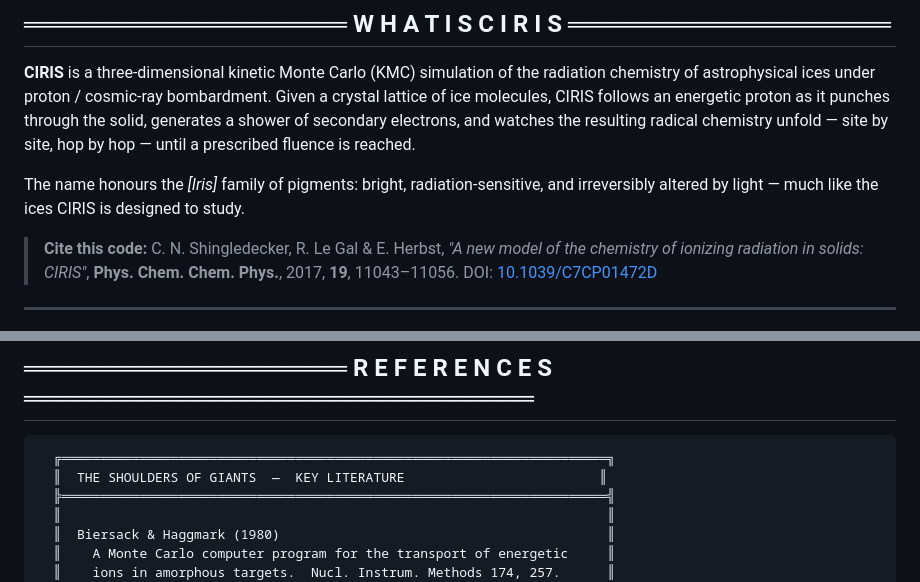
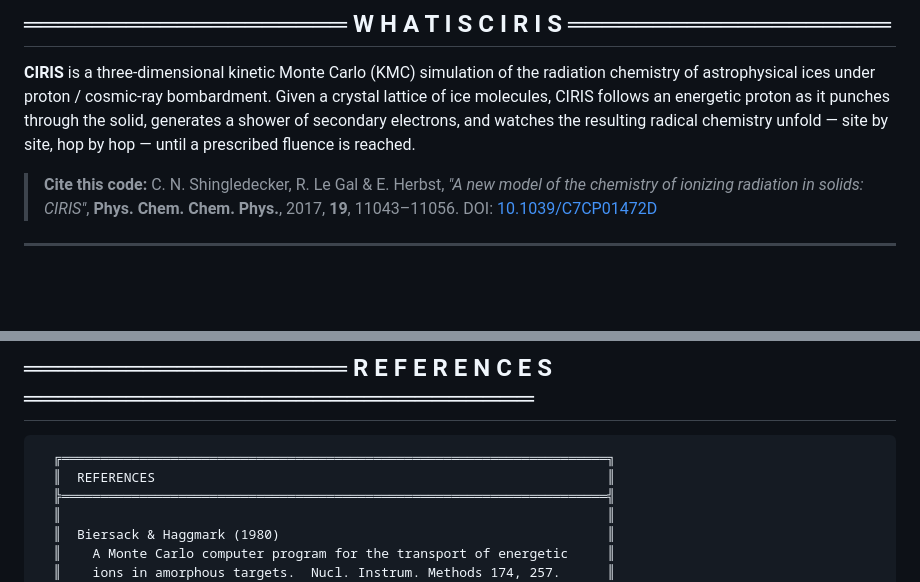
Before and after one commit to cnshingledecker/ciris, a Markdown page: README.md, 2 parts joined by grey strips. Drawn GitHub-style; blank space fills up the shorter version.

````diff
--- a/README.md
+++ b/README.md
@@ -27,8 +27,6 @@ punches through the solid, generates a shower of secondary electrons, and watche
 the resulting radical chemistry unfold — site by site, hop by hop — until a
 prescribed fluence is reached.
 
-The name honours the *[Iris]* family of pigments: bright, radiation-sensitive,
-and irreversibly altered by light — much like the ices CIRIS is designed to study.
 
 > **Cite this code:**
 > C. N. Shingledecker, R. Le Gal & E. Herbst,
@@ -307,7 +305,7 @@ FC = ifort
 
 ```
   ╔══════════════════════════════════════════════════════════════════════╗
-  ║  THE SHOULDERS OF GIANTS  —  KEY LITERATURE                         ║
+  ║  REFERENCES                                                          ║
   ╠══════════════════════════════════════════════════════════════════════╣
   ║                                                                      ║
   ║  Biersack & Haggmark (1980)                                          ║
````
